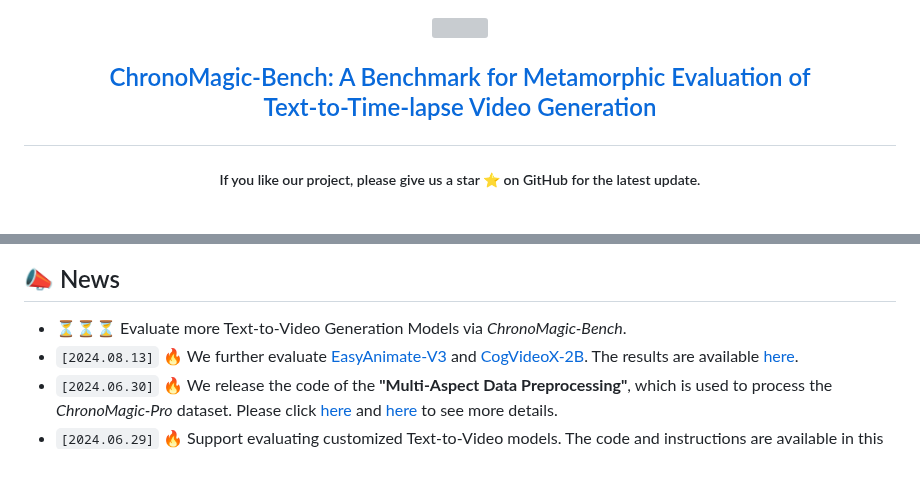
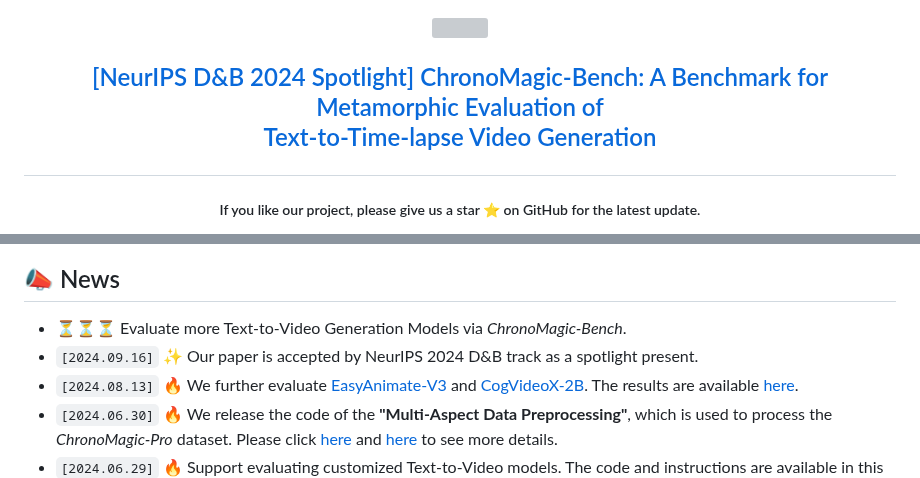
Before and after one commit to PKU-YuanGroup/ChronoMagic-Bench, a Markdown page: README.md, 2 parts joined by grey strips. GitHub-like rendering; grey boxes are pictures that could not be loaded.

```diff
--- a/README.md
+++ b/README.md
@@ -1,7 +1,7 @@
 <div align=center>
 <img src="https://github.com/PKU-YuanGroup/ChronoMagic-Bench/blob/ProjectPage/static/images/logo_bench_00.jpg?raw=true" width="450px">
 </div>
-<h2 align="center"> <a href="https://arxiv.org/abs/2406.18522">ChronoMagic-Bench: A Benchmark for Metamorphic Evaluation of
+<h2 align="center"> <a href="https://arxiv.org/abs/2406.18522">[NeurIPS D&B 2024 Spotlight] ChronoMagic-Bench: A Benchmark for Metamorphic Evaluation of
 
 <a href="https://arxiv.org/abs/2406.18522"> Text-to-Time-lapse Video Generation </a></h2>
 
@@ -52,6 +52,7 @@ This repository is the official implementation of ChronoMagic-Bench, a benchmark
 ## 📣 News
 
 * ⏳⏳⏳ Evaluate more Text-to-Video Generation Models via *ChronoMagic-Bench*.
+* `[2024.09.16]`  ✨ Our paper is accepted by NeurIPS 2024 D&B track as a spotlight present.
 * `[2024.08.13]`  🔥 We further evaluate [EasyAnimate-V3](https://github.com/aigc-apps/EasyAnimate) and [CogVideoX-2B](https://github.com/THUDM/CogVideo). The results are available [here](https://huggingface.co/spaces/BestWishYsh/ChronoMagic-Bench).
 * `[2024.06.30]`  🔥 We release the code of the **"Multi-Aspect Data Preprocessing"**, which is used to process the *ChronoMagic-Pro* dataset. Please click [here](https://github.com/PKU-YuanGroup/ChronoMagic-Bench/tree/main/Multi-Aspect_Preprocessing) and [here](https://huggingface.co/papers/2406.18522) to see more details.
 * `[2024.06.29]`  🔥 Support evaluating customized Text-to-Video models. The code and instructions are available in this repo.
```
